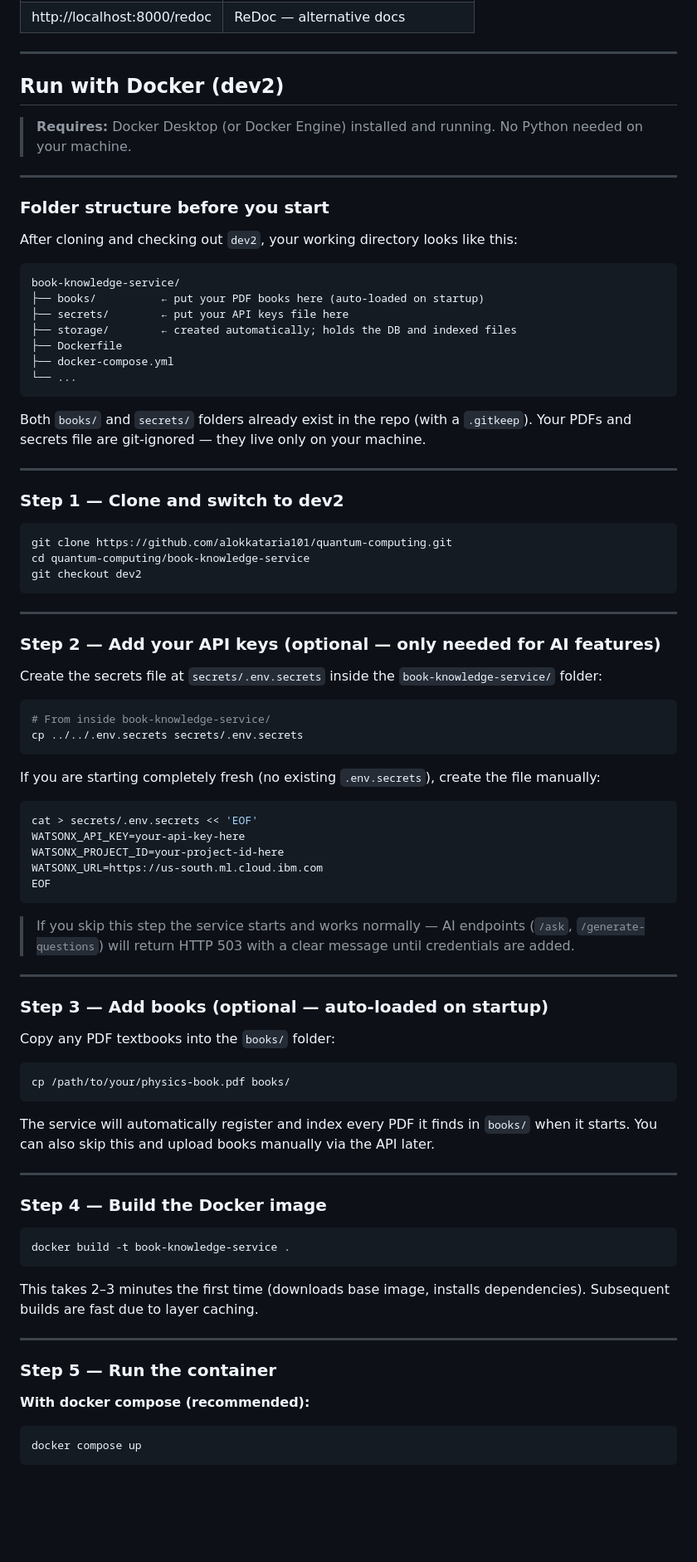
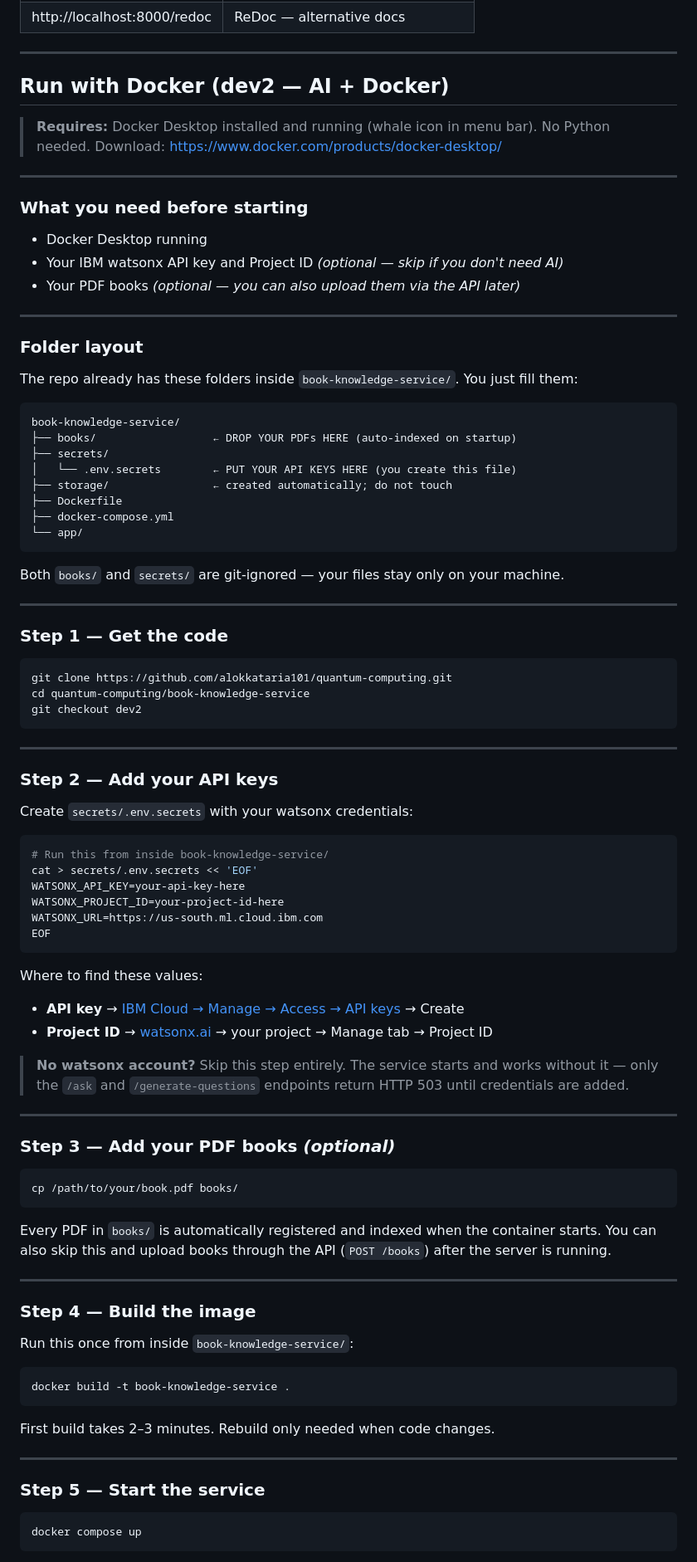
Before and after one commit to alokkataria101/quantum-computing, a Markdown page: book-knowledge-service/README.md, the part around one of its changes. Shown at 83% size. Drawn GitHub-style; blank space fills up the shorter version.

Commit message:
docs: rewrite Docker section as clean 6-step fresh setup guide for dev2 (AI + Docker)

````diff
--- a/book-knowledge-service/README.md
+++ b/book-knowledge-service/README.md
@@ -199,31 +190,41 @@ Open in browser:
 
 ---
 
-## Run with Docker (dev2)
+## Run with Docker (dev2 — AI + Docker)
 
-> **Requires:** Docker Desktop (or Docker Engine) installed and running. No Python needed on your machine.
+> **Requires:** Docker Desktop installed and running (whale icon in menu bar). No Python needed.
+> Download: https://www.docker.com/products/docker-desktop/
 
 ---
 
-### Folder structure before you start
+### What you need before starting
 
-After cloning and checking out `dev2`, your working directory looks like this:
+- Docker Desktop running
+- Your IBM watsonx API key and Project ID *(optional — skip if you don't need AI)*
+- Your PDF books *(optional — you can also upload them via the API later)*
+
+---
+
+### Folder layout
+
+The repo already has these folders inside `book-knowledge-service/`. You just fill them:
 
 ```
 book-knowledge-service/
-├── books/          ← put your PDF books here (auto-loaded on startup)
-├── secrets/        ← put your API keys file here
-├── storage/        ← created automatically; holds the DB and indexed files
+├── books/                  ← DROP YOUR PDFs HERE (auto-indexed on startup)
+├── secrets/
+│   └── .env.secrets        ← PUT YOUR API KEYS HERE (you create this file)
+├── storage/                ← created automatically; do not touch
 ├── Dockerfile
 ├── docker-compose.yml
-└── ...
+└── app/
 ```
 
-Both `books/` and `secrets/` folders already exist in the repo (with a `.gitkeep`). Your PDFs and secrets file are git-ignored — they live only on your machine.
+Both `books/` and `secrets/` are git-ignored — your files stay only on your machine.
 
 ---
 
-### Step 1 — Clone and switch to dev2
+### Step 1 — Get the code
 
 ```bash
 git clone https://github.com/alokkataria101/quantum-computing.git
@@ -233,18 +234,12 @@ git checkout dev2
 
 ---
 
-### Step 2 — Add your API keys (optional — only needed for AI features)
+### Step 2 — Add your API keys
 
-Create the secrets file at `secrets/.env.secrets` inside the `book-knowledge-service/` folder:
+Create `secrets/.env.secrets` with your watsonx credentials:
 
 ```bash
-# From inside book-knowledge-service/
-cp ../../.env.secrets secrets/.env.secrets
-```
-
-If you are starting completely fresh (no existing `.env.secrets`), create the file manually:
-
-```bash
+# Run this from inside book-knowledge-service/
 cat > secrets/.env.secrets << 'EOF'
 WATSONX_API_KEY=your-api-key-here
 WATSONX_PROJECT_ID=your-project-id-here
@@ -252,35 +247,37 @@ WATSONX_URL=https://us-south.ml.cloud.ibm.com
 EOF
 ```
 
-> If you skip this step the service starts and works normally — AI endpoints (`/ask`, `/generate-questions`) will return HTTP 503 with a clear message until credentials are added.
+Where to find these values:
+- **API key** → [IBM Cloud → Manage → Access → API keys](https://cloud.ibm.com/iam/apikeys) → Create
+- **Project ID** → [watsonx.ai](https://dataplatform.cloud.ibm.com) → your project → Manage tab → Project ID
+
+> **No watsonx account?** Skip this step entirely. The service starts and works without it — only the `/ask` and `/generate-questions` endpoints return HTTP 503 until credentials are added.
 
 ---
 
-### Step 3 — Add books (optional — auto-loaded on startup)
-
-Copy any PDF textbooks into the `books/` folder:
+### Step 3 — Add your PDF books *(optional)*
 
 ```bash
-cp /path/to/your/physics-book.pdf books/
+cp /path/to/your/book.pdf books/
 ```
 
-The service will automatically register and index every PDF it finds in `books/` when it starts. You can also skip this and upload books manually via the API later.
+Every PDF in `books/` is automatically registered and indexed when the container starts. You can also skip this and upload books through the API (`POST /books`) after the server is running.
 
 ---
 
-### Step 4 — Build the Docker image
+### Step 4 — Build the image
+
+Run this once from inside `book-knowledge-service/`:
 
 ```bash
 docker build -t book-knowledge-service .
 ```
 
-This takes 2–3 minutes the first time (downloads base image, installs dependencies). Subsequent builds are fast due to layer caching.
+First build takes 2–3 minutes. Rebuild only needed when code changes.
 
 ---
 
-### Step 5 — Run the container
-
-**With docker compose (recommended):**
+### Step 5 — Start the service
 
 ```bash
 docker compose up
````
Also changed, not shown: other parts of book-knowledge-service/README.md (+34 -55 lines).
